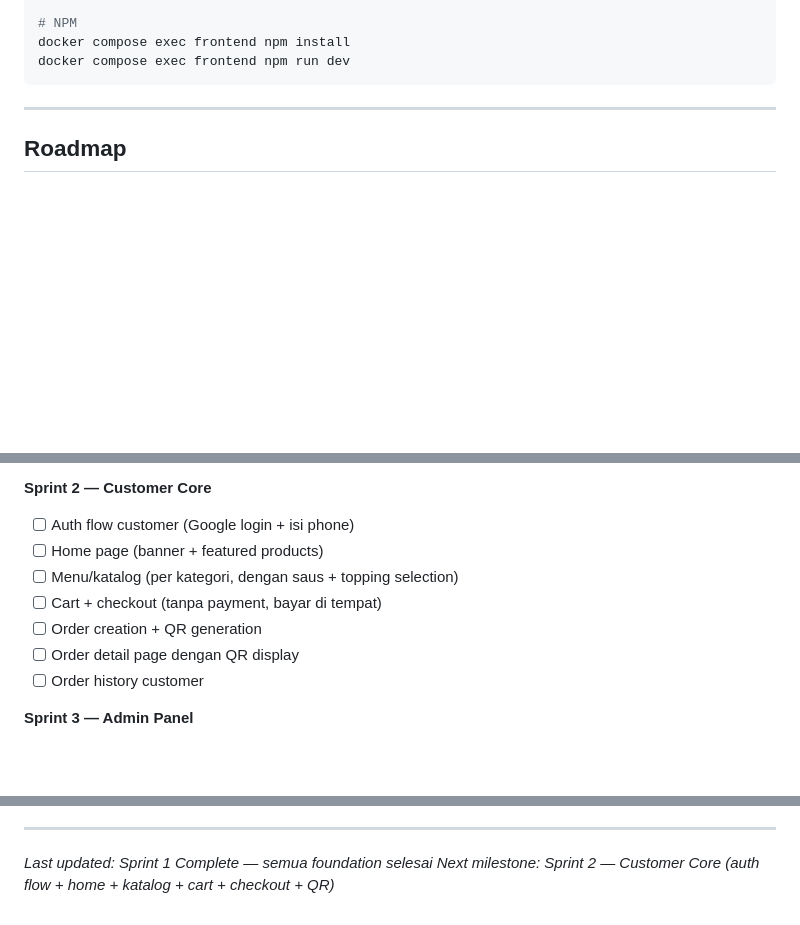
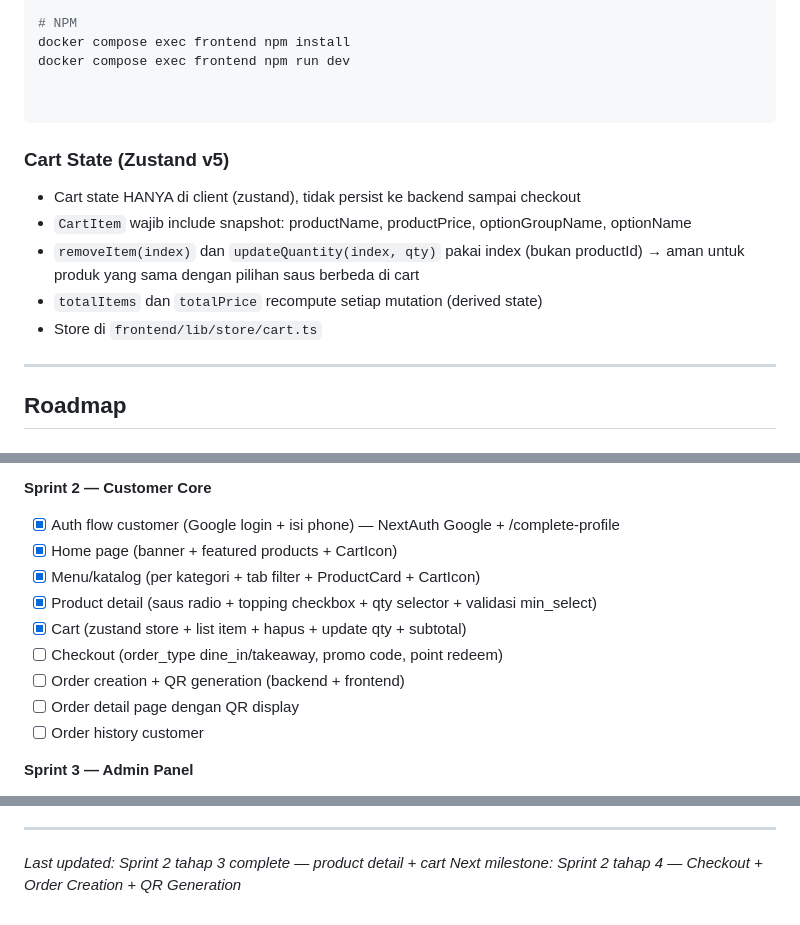
Before and after one commit to RakaAditya3/hataku-apps, a Markdown page: CLAUDE.md, 3 parts joined by grey strips. Drawn GitHub-style; blank space fills up the shorter version.

Commit message:
docs: update CLAUDE.md Sprint 2 tahap 3 complete

````diff
--- a/CLAUDE.md
+++ b/CLAUDE.md
@@ -731,7 +731,17 @@ docker compose exec backend php artisan tinker
 # NPM
 docker compose exec frontend npm install
 docker compose exec frontend npm run dev
+
+
 ```
+### Cart State (Zustand v5)
+
+- Cart state HANYA di client (zustand), tidak persist ke backend sampai checkout
+- `CartItem` wajib include snapshot: productName, productPrice, optionGroupName, optionName
+- `removeItem(index)` dan `updateQuantity(index, qty)` pakai index (bukan productId)
+  → aman untuk produk yang sama dengan pilihan saus berbeda di cart
+- `totalItems` dan `totalPrice` recompute setiap mutation (derived state)
+- Store di `frontend/lib/store/cart.ts`
 
 ---
 
@@ -751,11 +761,13 @@ docker compose exec frontend npm run dev
 - [x] NextAuth v4 + Google Provider (config + route handler + types)
 
 **Sprint 2 — Customer Core**
-- [ ] Auth flow customer (Google login + isi phone)
-- [ ] Home page (banner + featured products)
-- [ ] Menu/katalog (per kategori, dengan saus + topping selection)
-- [ ] Cart + checkout (tanpa payment, bayar di tempat)
-- [ ] Order creation + QR generation
+- [x] Auth flow customer (Google login + isi phone) — NextAuth Google + /complete-profile
+- [x] Home page (banner + featured products + CartIcon)
+- [x] Menu/katalog (per kategori + tab filter + ProductCard + CartIcon)
+- [x] Product detail (saus radio + topping checkbox + qty selector + validasi min_select)
+- [x] Cart (zustand store + list item + hapus + update qty + subtotal)
+- [ ] Checkout (order_type dine_in/takeaway, promo code, point redeem)
+- [ ] Order creation + QR generation (backend + frontend)
 - [ ] Order detail page dengan QR display
 - [ ] Order history customer
 
@@ -858,5 +872,5 @@ PC Windows pull + run Docker (sebagai "production" lokal)
 
 ---
 
-*Last updated: Sprint 1 Complete — semua foundation selesai*
-*Next milestone: Sprint 2 — Customer Core (auth flow + home + katalog + cart + checkout + QR)*
+*Last updated: Sprint 2 tahap 3 complete — product detail + cart*
+*Next milestone: Sprint 2 tahap 4 — Checkout + Order Creation + QR Generation*
````
Also changed, not shown: other parts of CLAUDE.md (+2 -0 lines).
